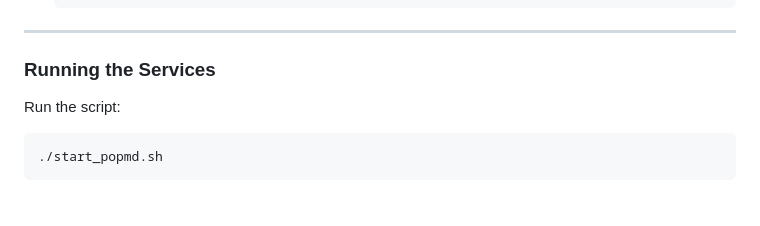
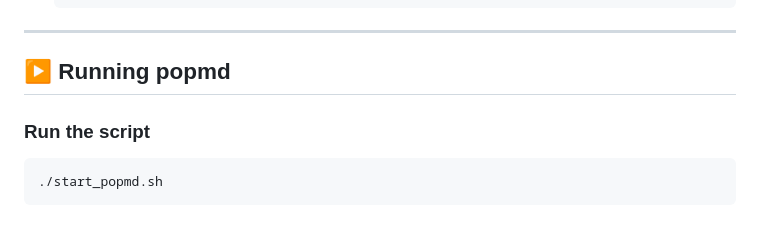
Before and after one commit to web3cryptoguy/heminetwork, a Markdown page: README.md, the part around the change. Drawn GitHub-style; folded sections open.

````diff
--- a/README.md
+++ b/README.md
@@ -91,9 +91,9 @@ Pre-built binaries are available on the [Releases Page](https://github.com/hemil
 
 ---
 
-### Running the Services
+## ▶️ Running popmd
 
-Run the script:
+### Run the script
 
 ```shell
 ./start_popmd.sh
````
